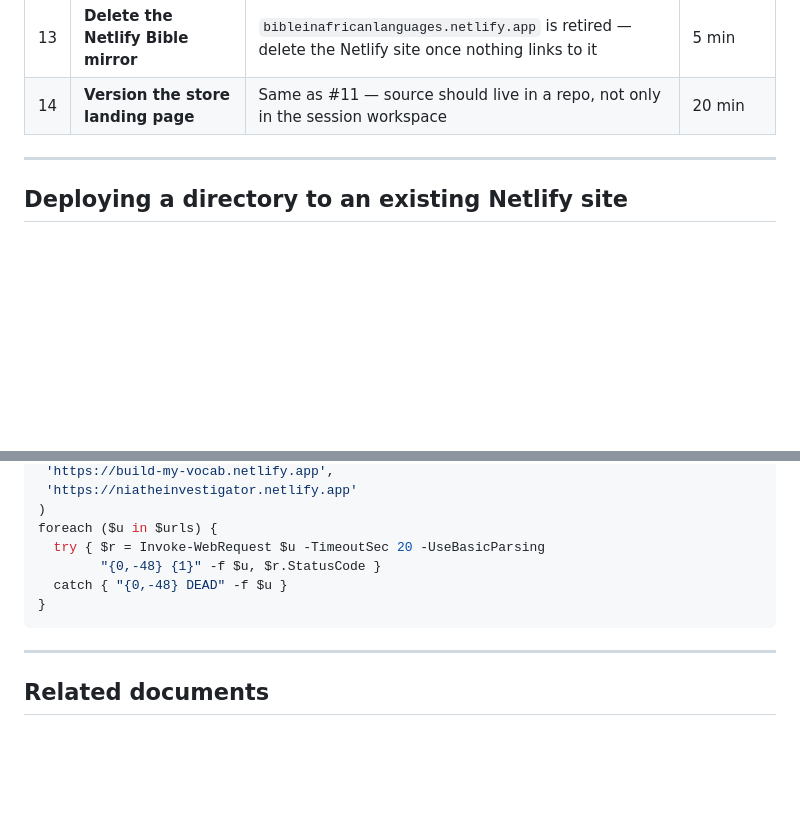
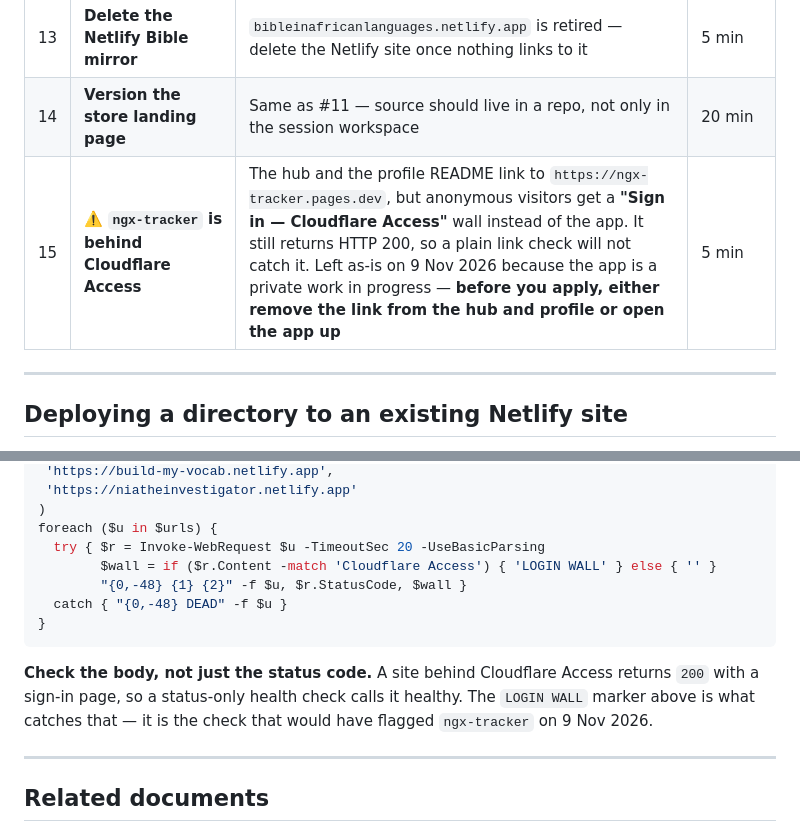
Before and after one commit to donne4real/portfolio, a Markdown page: docs/DEPLOYMENT-PLAN.md, 2 parts joined by grey strips. Drawn GitHub-style; blank space fills up the shorter version.

````diff
--- a/docs/DEPLOYMENT-PLAN.md
+++ b/docs/DEPLOYMENT-PLAN.md
@@ -210,6 +210,7 @@ step, and the workflow file is visible in the repo — which is itself a portfol
 | 12 | **Repoint the Play listing's website field** | Still `https://wordupbibleapp.netlify.app/`; the migration target is `https://wordupbibleapp.pages.dev/`. After that, the Netlify store page can be deleted | 5 min |
 | 13 | **Delete the Netlify Bible mirror** | `bibleinafricanlanguages.netlify.app` is retired — delete the Netlify site once nothing links to it | 5 min |
 | 14 | **Version the store landing page** | Same as #11 — source should live in a repo, not only in the session workspace | 20 min |
+| 15 | ⚠️ **`ngx-tracker` is behind Cloudflare Access** | The hub and the profile README link to `https://ngx-tracker.pages.dev`, but anonymous visitors get a **"Sign in — Cloudflare Access"** wall instead of the app. It still returns HTTP 200, so a plain link check will not catch it. Left as-is on 9 Nov 2026 because the app is a private work in progress — **before you apply, either remove the link from the hub and profile or open the app up** | 5 min |
 
 ---
 
@@ -284,10 +285,15 @@ $urls = @(
 )
 foreach ($u in $urls) {
   try { $r = Invoke-WebRequest $u -TimeoutSec 20 -UseBasicParsing
-        "{0,-48} {1}" -f $u, $r.StatusCode }
+        $wall = if ($r.Content -match 'Cloudflare Access') { 'LOGIN WALL' } else { '' }
+        "{0,-48} {1} {2}" -f $u, $r.StatusCode, $wall }
   catch { "{0,-48} DEAD" -f $u }
 }
 ```
+
+**Check the body, not just the status code.** A site behind Cloudflare Access returns `200` with a
+sign-in page, so a status-only health check calls it healthy. The `LOGIN WALL` marker above is what
+catches that — it is the check that would have flagged `ngx-tracker` on 9 Nov 2026.
 
 ---
 
````
Also changed, not shown: docs/PROJECT-INDEX.md (+1 -0 lines).
